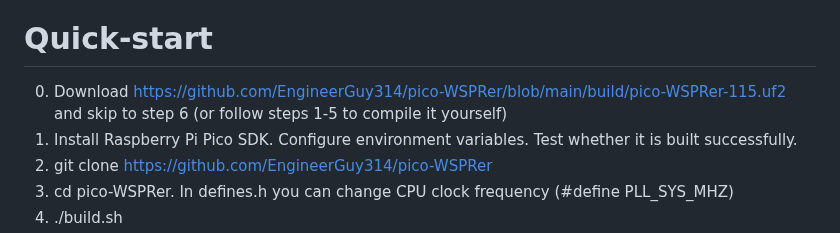
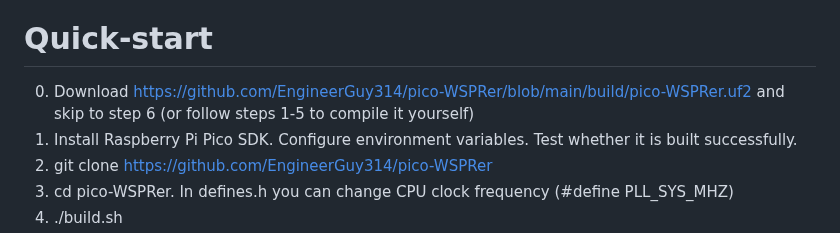
Before and after one commit to EngineerGuy314/pico-WSPRer, a Markdown page: README.md, the part around the change. GitHub-like rendering.

```diff
--- a/README.md
+++ b/README.md
@@ -20,7 +20,7 @@ Frequency compensation code now uses the second PIO state machine to implement a
 Onboard LED behavior: blinks for ~three seconds on powerup (before powering up GPS module). Then does a very rapid blink until GPS has established serial comms with the pico. Once comms established, it does 1,2,3 or 4 blinks then pauses. 1= no GPS fix, not transmitting. 2=valid GPS location not yet transmitting. 3=valid GPS location, transmission in process. 4= gps fix has been lost, but transmitting anyway
 
 # Quick-start
-0. Download https://github.com/EngineerGuy314/pico-WSPRer/blob/main/build/pico-WSPRer-115.uf2 and skip to step 6 (or follow steps 1-5 to compile it yourself)
+0. Download https://github.com/EngineerGuy314/pico-WSPRer/blob/main/build/pico-WSPRer.uf2 and skip to step 6 (or follow steps 1-5 to compile it yourself)
 1. Install Raspberry Pi Pico SDK. Configure environment variables. Test whether it is built successfully.
 2. git clone  https://github.com/EngineerGuy314/pico-WSPRer
 3. cd pico-WSPRer. In defines.h you can change CPU clock frequency (#define PLL_SYS_MHZ)
```
